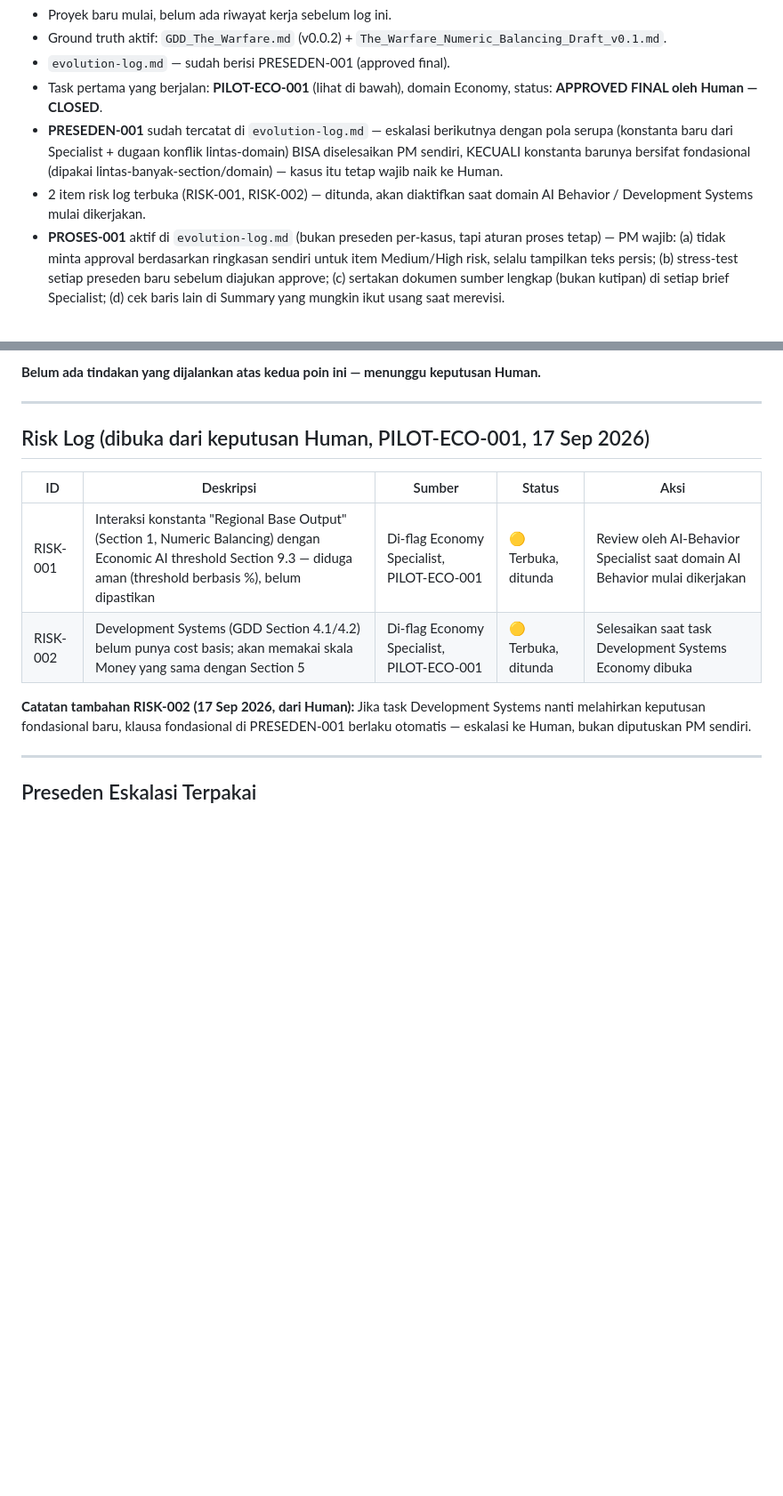
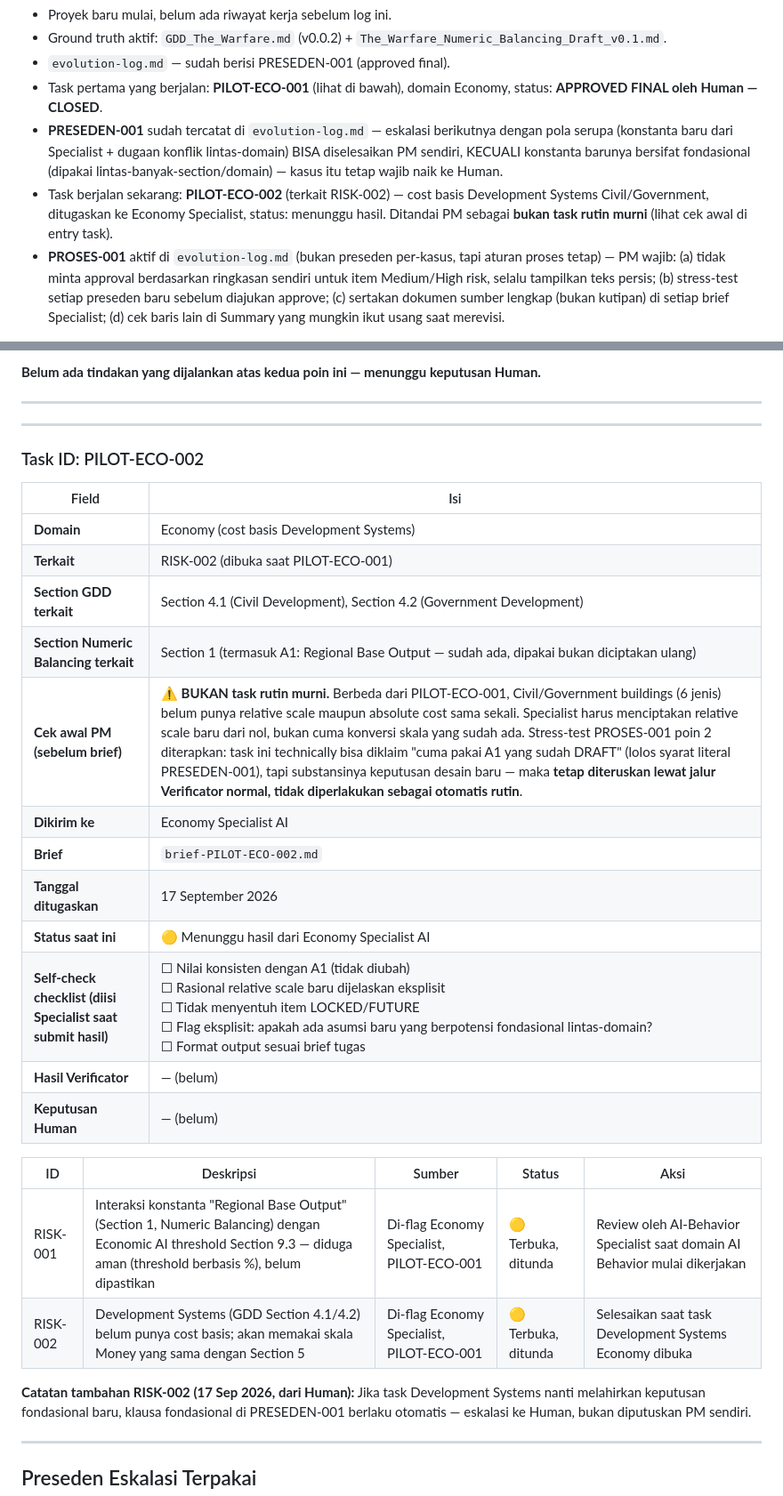
Before and after one commit to TaringGuwa/the-warfare, a Markdown page: AI-Agent-System-The-Warfare/context-log.md, 2 parts joined by grey strips. Shown at 89% size. GitHub-like rendering; blank space fills up the shorter version.

```diff
--- a/AI-Agent-System-The-Warfare/context-log.md
+++ b/AI-Agent-System-The-Warfare/context-log.md
@@ -13,7 +13,7 @@
 - `evolution-log.md` — sudah berisi PRESEDEN-001 (approved final).
 - Task pertama yang berjalan: **PILOT-ECO-001** (lihat di bawah), domain Economy, status: **APPROVED FINAL oleh Human — CLOSED**.
 - **PRESEDEN-001** sudah tercatat di `evolution-log.md` — eskalasi berikutnya dengan pola serupa (konstanta baru dari Specialist + dugaan konflik lintas-domain) BISA diselesaikan PM sendiri, KECUALI konstanta barunya bersifat fondasional (dipakai lintas-banyak-section/domain) — kasus itu tetap wajib naik ke Human.
-- 2 item risk log terbuka (RISK-001, RISK-002) — ditunda, akan diaktifkan saat domain AI Behavior / Development Systems mulai dikerjakan.
+- Task berjalan sekarang: **PILOT-ECO-002** (terkait RISK-002) — cost basis Development Systems Civil/Government, ditugaskan ke Economy Specialist, status: menunggu hasil. Ditandai PM sebagai **bukan task rutin murni** (lihat cek awal di entry task).
 - **PROSES-001** aktif di `evolution-log.md` (bukan preseden per-kasus, tapi aturan proses tetap) — PM wajib: (a) tidak minta approval berdasarkan ringkasan sendiri untuk item Medium/High risk, selalu tampilkan teks persis; (b) stress-test setiap preseden baru sebelum diajukan approve; (c) sertakan dokumen sumber lengkap (bukan kutipan) di setiap brief Specialist; (d) cek baris lain di Summary yang mungkin ikut usang saat merevisi.
 
 ---
@@ -60,7 +60,24 @@ Specialist sendiri menandai dua titik curiga:
 
 ---
 
-## Risk Log (dibuka dari keputusan Human, PILOT-ECO-001, 17 Sep 2026)
+---
+
+### Task ID: PILOT-ECO-002
+
+| Field | Isi |
+|---|---|
+| **Domain** | Economy (cost basis Development Systems) |
+| **Terkait** | RISK-002 (dibuka saat PILOT-ECO-001) |
+| **Section GDD terkait** | Section 4.1 (Civil Development), Section 4.2 (Government Development) |
+| **Section Numeric Balancing terkait** | Section 1 (termasuk A1: Regional Base Output — sudah ada, dipakai bukan diciptakan ulang) |
+| **Cek awal PM (sebelum brief)** | ⚠️ **BUKAN task rutin murni.** Berbeda dari PILOT-ECO-001, Civil/Government buildings (6 jenis) belum punya relative scale maupun absolute cost sama sekali. Specialist harus menciptakan relative scale baru dari nol, bukan cuma konversi skala yang sudah ada. Stress-test PROSES-001 poin 2 diterapkan: task ini technically bisa diklaim "cuma pakai A1 yang sudah DRAFT" (lolos syarat literal PRESEDEN-001), tapi substansinya keputusan desain baru — maka **tetap diteruskan lewat jalur Verificator normal, tidak diperlakukan sebagai otomatis rutin**. |
+| **Dikirim ke** | Economy Specialist AI |
+| **Brief** | `brief-PILOT-ECO-002.md` |
+| **Tanggal ditugaskan** | 17 September 2026 |
+| **Status saat ini** | 🟡 Menunggu hasil dari Economy Specialist AI |
+| **Self-check checklist (diisi Specialist saat submit hasil)** | ☐ Nilai konsisten dengan A1 (tidak diubah) <br> ☐ Rasional relative scale baru dijelaskan eksplisit <br> ☐ Tidak menyentuh item LOCKED/FUTURE <br> ☐ Flag eksplisit: apakah ada asumsi baru yang berpotensi fondasional lintas-domain? <br> ☐ Format output sesuai brief tugas |
+| **Hasil Verificator** | — (belum) |
+| **Keputusan Human** | — (belum) |
 
 | ID | Deskripsi | Sumber | Status | Aksi |
 |---|---|---|---|---|
```
Also changed, not shown: other parts of AI-Agent-System-The-Warfare/context-log.md (+1 -0 lines).
